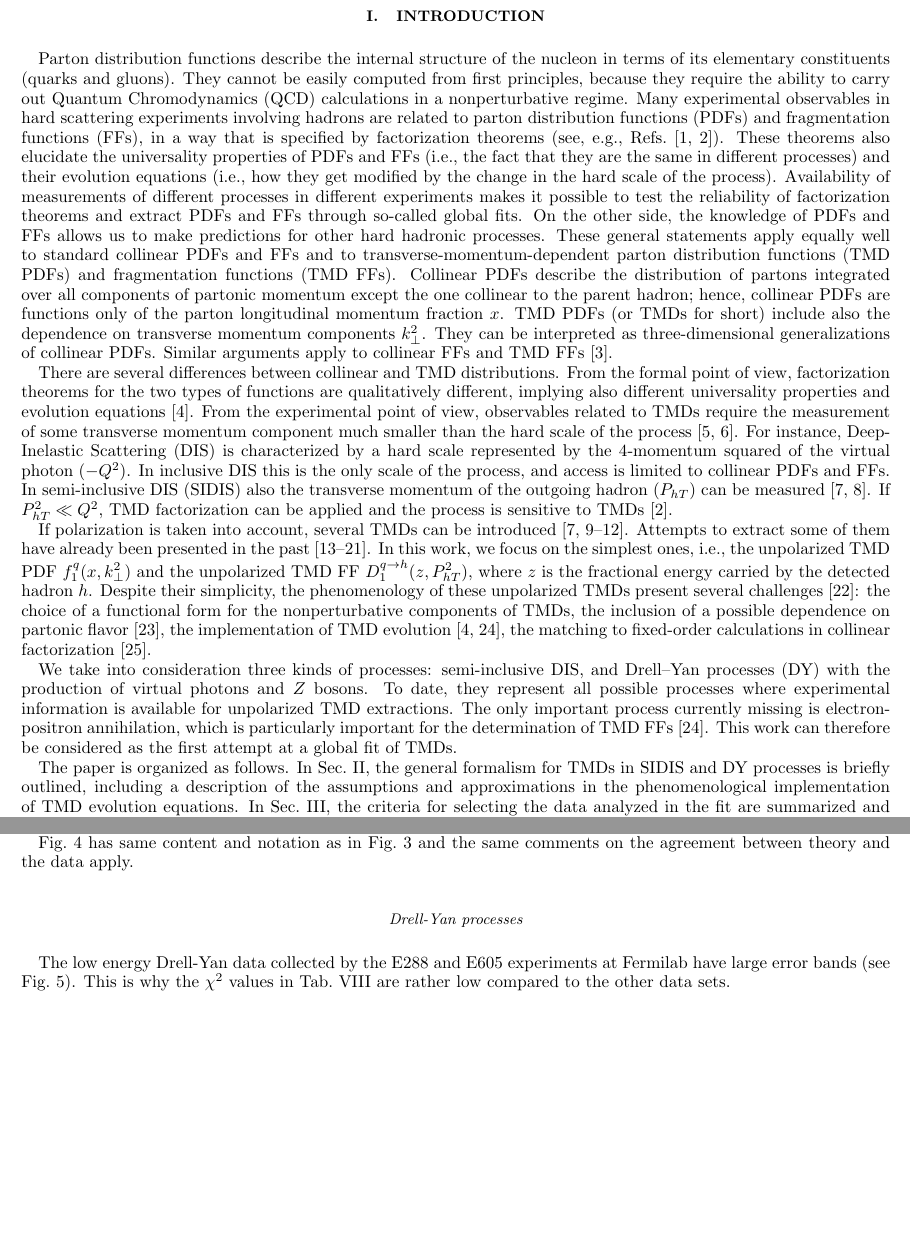
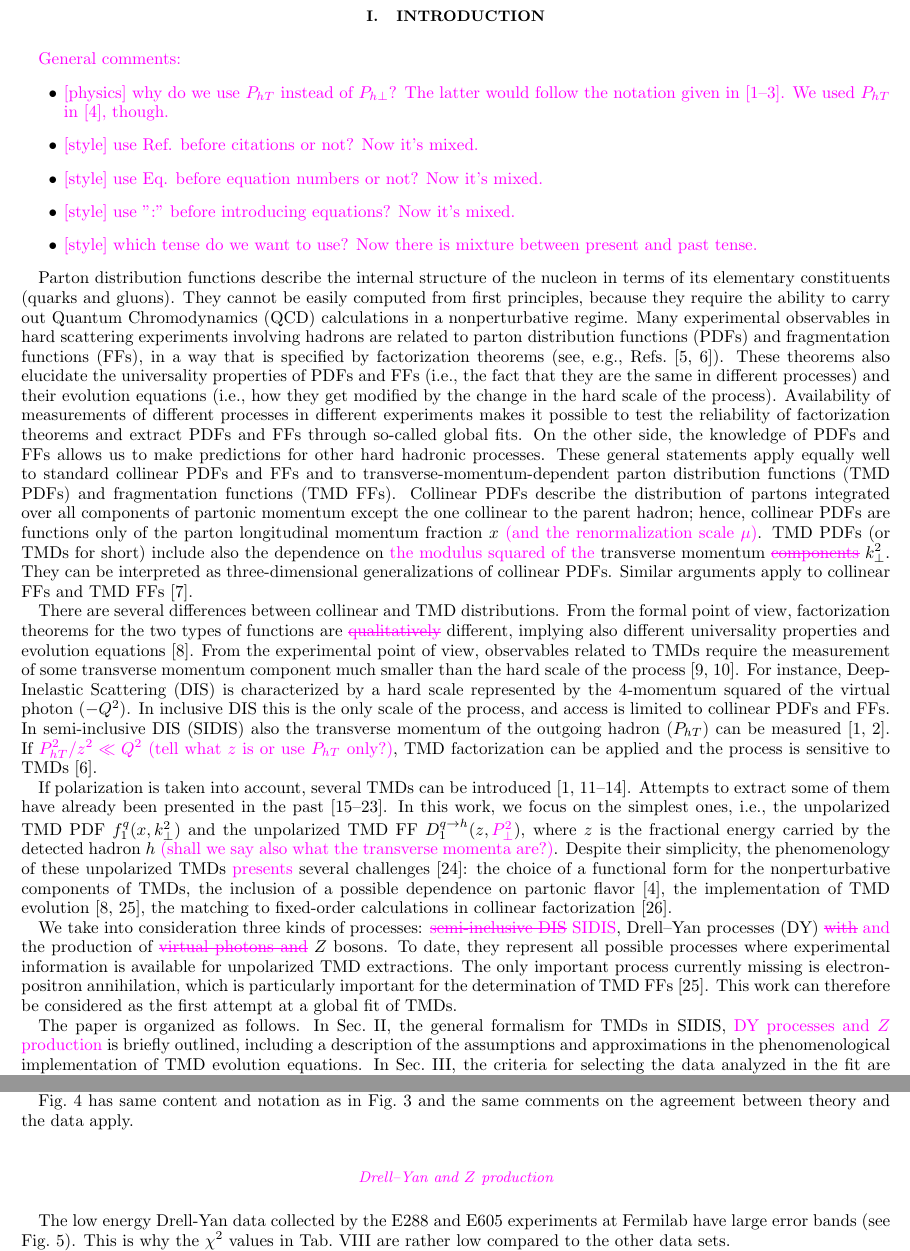
Before and after one commit to abacchetta/SDZ_TMD_fit, a LaTeX paper (SDZ_TMD_fit_AB.tex): two parts of pages 2 and 13 of 24, joined at a grey line, cut so that both start at the same text, the shorter picture padded with empty space. Compiled offline with pdfLaTeX.

Commit message:
AS - rev Mar 19 part 1

```diff
--- a/SDZ_TMD_fit_AB.tex
+++ b/SDZ_TMD_fit_AB.tex
@@ -14,11 +14,14 @@
 \usepackage{multirow}
 \usepackage{color}
 \usepackage[utf8]{inputenc}
-
+\usepackage[normalem]{ulem}
 %%%%%%%%%%%%%%%%%%%%%%%%%%%
 
 \newcommand{\xbj}{x_B}
 \newcommand{\zh}{z_h}
+
+%% legenda comments
+\newcommand{\AS}[1]{{\textcolor[rgb]{1,0,1}{#1}}}
 
 %% macro to draw particularly short right arrows. Choose one of the two
 \newcommand{\smarrow}{\mbox{\raisebox{-4.5pt}[0pt][0pt]{$\hspace{-1pt}
@@ -106,6 +108,16 @@ This could be considered as a first attempt at a global fit of TMDs.
 \section{Introduction}
 \label{s:intro}
 %%%%%%%%%%%%%%%%%%%%%%%%%%%%%%%%%%%%%%%%%%%%%%%%%%%%%%%%%%%%%%%%%%
+
+\AS{General comments:}
+\begin{itemize}
+\item \AS{[physics] why do we use $P_{hT}$ instead of $P_{h\perp}$? The latter would follow the notation given in~\cite{Mulders:1995dh,Bacchetta:2006tn,Bacchetta:2004jz}. We used $P_{hT}$ in~\cite{Signori:2013mda}, though.}
+\item \AS{[style] use Ref. before citations or not? Now it's mixed.}
+\item \AS{[style] use Eq. before equation numbers or not? Now it's mixed.}
+\item \AS{[style] use ":" before introducing equations? Now it's mixed.}
+\item \AS{[style] which tense do we want to use? Now there is mixture between present and past tense.}
+\end{itemize}
+
 
 Parton distribution functions describe the internal structure of the nucleon
 in terms of its elementary constituents (quarks and gluons). They cannot be
@@ -131,15 +143,15 @@ Collinear PDFs
 describe the distribution of partons integrated over all components of
 partonic momentum except the one collinear to the parent hadron; hence,
 collinear PDFs
-are functions only of the parton longitudinal momentum fraction $x$.
+are functions only of the parton longitudinal momentum fraction $x$ \AS{(and the renormalization scale $\mu$)}.
 TMD PDFs (or TMDs for short)
-include also the dependence on transverse momentum components $k_{\T}^2$.
+include also the dependence on \AS{the modulus squared of the} transverse momentum \AS{\sout{components}} $k_{\T}^2$.
 They can be interpreted as three-dimensional generalizations of collinear PDFs.
 Similar arguments apply to collinear FFs and TMD FFs~\cite{Angeles-Martinez:2015sea}.
 
 There are several differences between collinear and TMD distributions. From
 the formal point of view, factorization theorems for the two types of
-functions are qualitatively different, implying also different universality
+functions are \AS{\sout{qualitatively}} different, implying also different universality
 properties and evolution equations~\cite{Rogers:2015sqa}. From the
 experimental point
 of view, observables related to TMDs require the measurement of some transverse
@@ -151,7 +163,7 @@ the only scale of the process, and access is limited to collinear PDFs
 and FFs. In semi-inclusive DIS (SIDIS) also the transverse momentum of the
 outgoing
 hadron ($P_{hT}$) can be measured~\cite{Mulders:1995dh,Bacchetta:2006tn}.
-If $P_{hT}^2\ll Q^2$, TMD
+If \AS{$P_{hT}^2/z^2 \ll Q^2$} \AS{(tell what $z$ is or use $P_{hT}$ only?)}, TMD
 factorization can be applied and the process is sensitive to
 TMDs~\cite{Collins:2011zzd}.
 
@@ -171,9 +183,9 @@ Anselmino:2013vqa,Kang:2015msa%Collins
 }.  In
 this work, we focus on the simplest ones, i.e., the unpolarized TMD
 PDF $f_1^q(x,k_{\T}^2)$ and the unpolarized TMD
-FF $D_1^{q \to h}(z,P_{hT}^2)$, where $z$ is
-  the fractional energy carried by the detected hadron $h$. Despite their
-  simplicity, the phenomenology of these unpolarized TMDs present several
+FF $D_1^{q \to h}(z,\AS{P_{\perp}^2})$, where $z$ is
+  the fractional energy carried by the detected hadron $h$ \AS{(shall we say also what the transverse momenta are?)}. Despite their
+  simplicity, the phenomenology of these unpolarized TMDs \AS{presents} several
   challenges~\cite{Signori:2016lvd}: the choice of a functional form
   for the nonperturbative components of TMDs,
   the inclusion of a possible dependence on partonic
@@ -182,8 +194,8 @@ FF $D_1^{q \to h}(z,P_{hT}^2)$, where $z$ is
   fixed-order calculations in collinear
   factorization~\cite{Collins:2016hqq}.
 
-We take into consideration three kinds of processes: semi-inclusive DIS, and
-Drell--Yan processes (DY) with the production of virtual photons and $Z$
+We take into consideration three kinds of processes: \AS{\sout{semi-inclusive DIS}} \AS{SIDIS},
+Drell--Yan processes (DY) \AS{\sout{with}} \AS{and} the production of \AS{\sout{virtual photons and}} $Z$
 bosons. To date, they represent
 all possible processes
   where experimental information is available for unpolarized TMD
@@ -195,7 +207,7 @@ FFs~\cite{Bacchetta:2015ora}. This work can therefore be considered as the
 first attempt at a global fit of TMDs.
 
 The paper is organized as follows. In Sec.~\ref{s:theory}, the general
-formalism for TMDs in SIDIS and DY processes is briefly outlined, including a
+formalism for TMDs in SIDIS, \AS{DY processes and $Z$ production} is briefly outlined, including a
 description of the assumptions and approximations in the phenomenological
 implementation of TMD evolution equations. In Sec.~\ref{s:data_analysis}, the criteria
 for selecting the data analyzed in the fit are summarized and commented. In
@@ -1192,7 +1204,7 @@ Fig.~\ref{f:C_pip} has same content and notation as in Fig.~\ref{f:C_pim} and th
 
 
 
-\subsubsection*{Drell-Yan processes}
+\subsubsection*{\AS{Drell--Yan and $Z$ production}}
 \label{sss:DYZ_agreement}
 
 %%% CHI2 VALUES %%%
```
Also changed, not shown: mybiblio.bib (+28 -0 lines), SDZ_TMD_fit_AB.tex (8 more changed lines), 2 other files.
